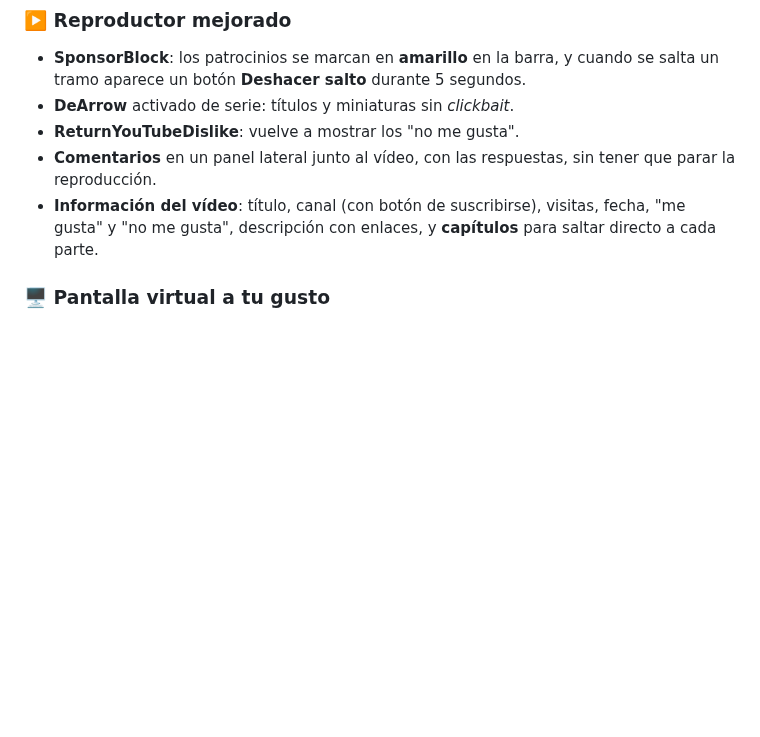
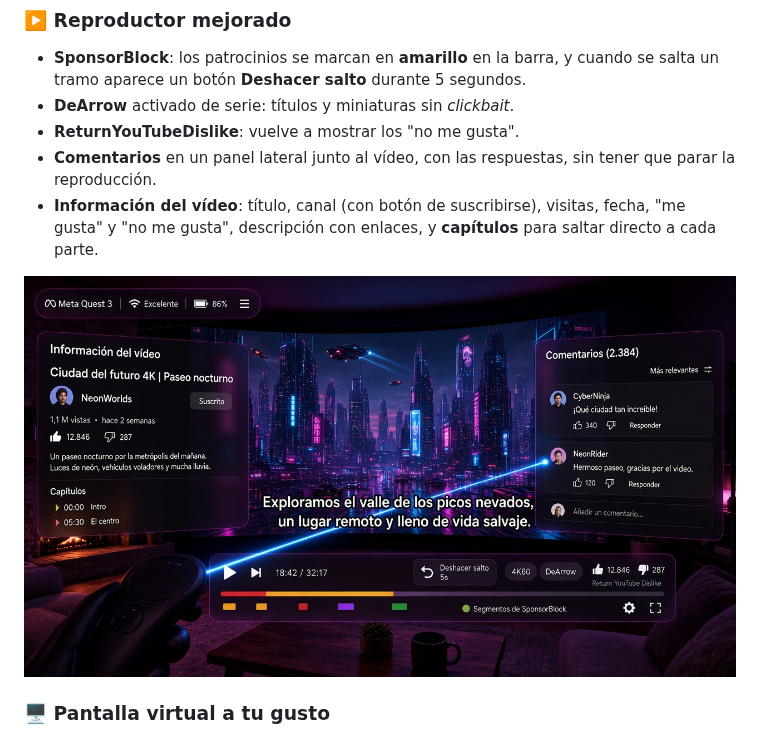
Before and after one commit to pilahito/SmartTube-VR, a Markdown page: README.md, the part around the change. Rendered like a GitHub page; pictures changed too: docs/interfaz/info-comentarios.jpg (added); blank space fills up the shorter version.

Commit message:
README: imagen de información y comentarios

```diff
--- a/README.md
+++ b/README.md
@@ -97,6 +97,8 @@ Sigue siendo **el SmartTube real y completo** (sin anuncios, cuentas, suscripcio
 - **ReturnYouTubeDislike**: vuelve a mostrar los "no me gusta".
 - **Comentarios** en un panel lateral junto al vídeo, con las respuestas, sin tener que parar la reproducción.
 - **Información del vídeo**: título, canal (con botón de suscribirse), visitas, fecha, "me gusta" y "no me gusta", descripción con enlaces, y **capítulos** para saltar directo a cada parte.
+
+![Información del vídeo y comentarios](docs/interfaz/info-comentarios.jpg)
 
 ### 🖥️ Pantalla virtual a tu gusto
 - **Forma**: plana o curva, con la curvatura que quieras.
```
